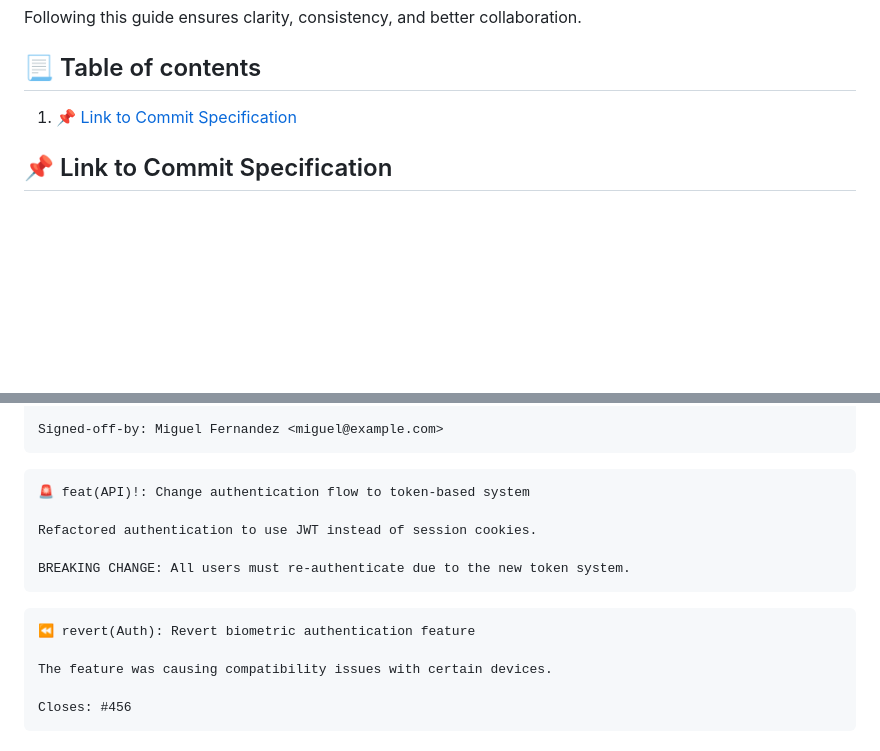
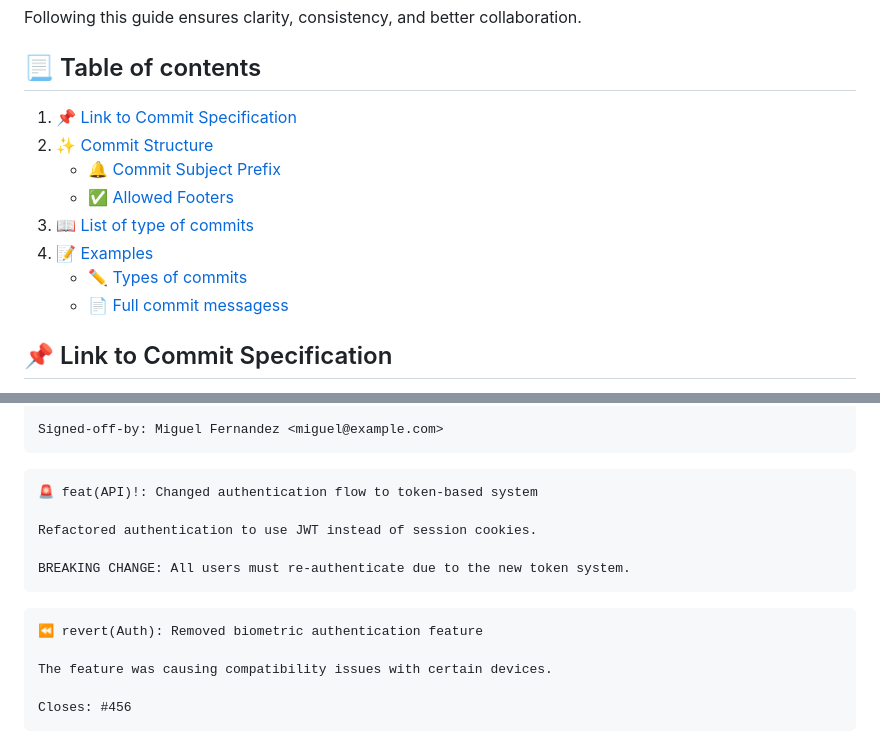
Before and after one commit to RazFernandez/club_steam_app, a Markdown page: docs/COMMIT_CONVENTIONS.md, 2 parts joined by grey strips. GitHub-like rendering; blank space fills up the shorter version.

````diff
--- a/docs/COMMIT_CONVENTIONS.md
+++ b/docs/COMMIT_CONVENTIONS.md
@@ -7,8 +7,14 @@ Following this guide ensures clarity, consistency, and better collaboration.
 </br>
 
 ## 📃 Table of contents
-1. [📌 Link to Commit Specification](#-commit-structure)
-
+1. [📌 Link to Commit Specification](#-link-to-commit-specification)
+2. [✨ Commit Structure](#-commit-structure)
+   - [🔔 Commit Subject Prefix](#-commit-subject-prefix)
+   - [✅ Allowed Footers](#-allowed-footers)
+3. [📖 List of type of commits](#-list-of-type-of-commits)
+4. [📝 Examples](#-examples)
+   - [✏️ Types of commits](#%EF%B8%8F-types-of-commits)
+   - [📄 Full commit messagess](#-full-commit-messages)
 </br>
 
 ## 📌 Link to Commit Specification
@@ -160,7 +167,7 @@ Signed-off-by: Miguel Fernandez <miguel@example.com>
 ```
 
 ```md
-🚨 feat(API)!: Change authentication flow to token-based system
+🚨 feat(API)!: Changed authentication flow to token-based system
 
 Refactored authentication to use JWT instead of session cookies.
 
@@ -168,7 +175,7 @@ BREAKING CHANGE: All users must re-authenticate due to the new token system.
 ```
 
 ```md
-⏪ revert(Auth): Revert biometric authentication feature
+⏪ revert(Auth): Removed biometric authentication feature
 
 The feature was causing compatibility issues with certain devices.
 
````
Also changed, not shown: other parts of docs/COMMIT_CONVENTIONS.md (+17 -16 lines).
